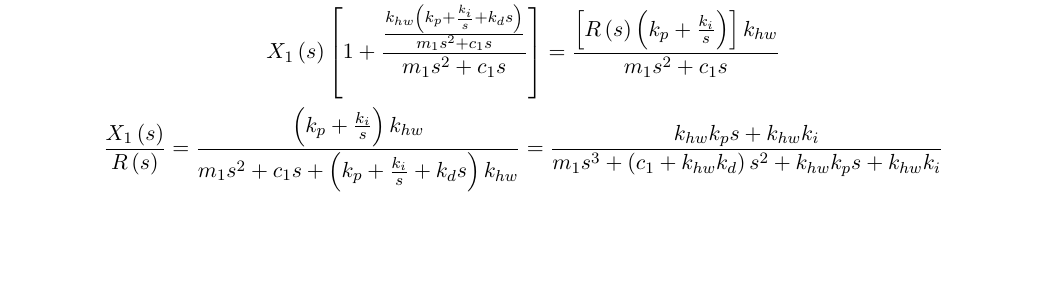
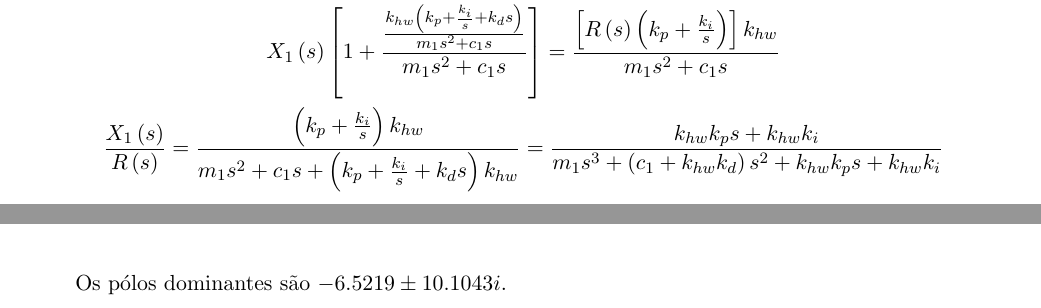
Before and after one commit to pgcalixto/EA722, a LaTeX document (Pré Lab 04/report.tex): part of page 2 of 4 before the commit and two parts of pages 2 and 4 of 4 after it, the two joined at a grey line, cut so that both start at the same text, the shorter picture padded with empty space. Compiled offline with pdfLaTeX.

Commit message:
Add dominant poles to Pre-Lab 04 report

```diff
--- a/Pré Lab 04/report.tex
+++ b/Pré Lab 04/report.tex
@@ -170,4 +172,6 @@ z =
    -8.5491
 \end{lstlisting}
 
+Os pólos dominantes são $-6.5219 \pm 10.1043i$.
+
 \end{document}
```
Also changed, not shown: Pré Lab 04/report.pdf, Pré Lab 04/report.tex (2 more changed lines).
